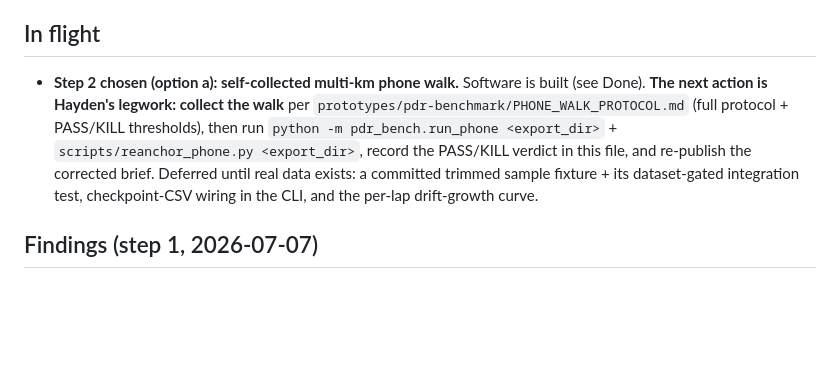
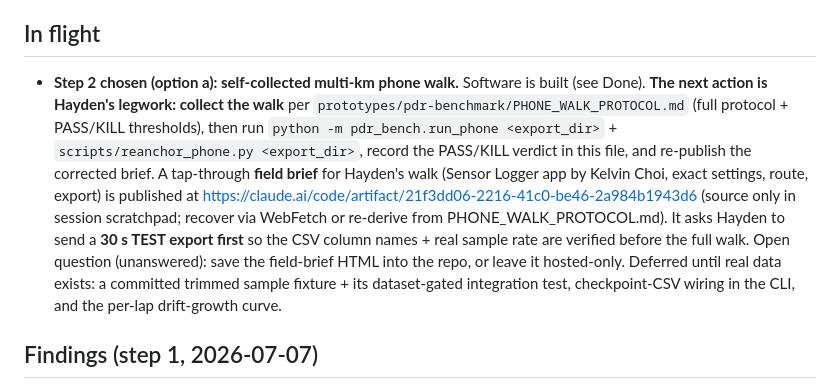
Before and after one commit to hayden1126/apocalypto, a Markdown page: STATUS.md, the part around the change. GitHub-like rendering; blank space fills up the shorter version.

Commit message:
STATUS: record phone-walk field brief and its test-log-first gate

```diff
--- a/STATUS.md
+++ b/STATUS.md
@@ -20,7 +20,7 @@ Session commits: step-2 work (phone-walk harness + gated-magnetometer experiment
 - **Gated-magnetometer experiment built + run (2026-07-08, committed on branch `step2-phone-mag-gate`).** Tests whether a magnetic-disturbance gate rescues the magnetometer for the fully-GPS-denied heading case. `pdr_bench/pdr/mag_gate.py` (magnitude + dip gate), gated MARG in `pdr/heading.py` (per-sample `updateMARG`/`updateIMU` switch, threaded through `run_pdr` + `heading_only_reference` via `mag_gate_tol`), `scripts/mag_gate_experiment.py`, 6 new tests (28 total green), `out/mag_gate.png`. Verdict in Findings.
 
 ## In flight
-- **Step 2 chosen (option a): self-collected multi-km phone walk.** Software is built (see Done). **The next action is Hayden's legwork: collect the walk** per `prototypes/pdr-benchmark/PHONE_WALK_PROTOCOL.md` (full protocol + PASS/KILL thresholds), then run `python -m pdr_bench.run_phone <export_dir>` + `scripts/reanchor_phone.py <export_dir>`, record the PASS/KILL verdict in this file, and re-publish the corrected brief. Deferred until real data exists: a committed trimmed sample fixture + its dataset-gated integration test, checkpoint-CSV wiring in the CLI, and the per-lap drift-growth curve.
+- **Step 2 chosen (option a): self-collected multi-km phone walk.** Software is built (see Done). **The next action is Hayden's legwork: collect the walk** per `prototypes/pdr-benchmark/PHONE_WALK_PROTOCOL.md` (full protocol + PASS/KILL thresholds), then run `python -m pdr_bench.run_phone <export_dir>` + `scripts/reanchor_phone.py <export_dir>`, record the PASS/KILL verdict in this file, and re-publish the corrected brief. A tap-through **field brief** for Hayden's walk (Sensor Logger app by Kelvin Choi, exact settings, route, export) is published at https://claude.ai/code/artifact/21f3dd06-2216-41c0-be46-2a984b1943d6 (source only in session scratchpad; recover via WebFetch or re-derive from PHONE_WALK_PROTOCOL.md). It asks Hayden to send a **30 s TEST export first** so the CSV column names + real sample rate are verified before the full walk. Open question (unanswered): save the field-brief HTML into the repo, or leave it hosted-only. Deferred until real data exists: a committed trimmed sample fixture + its dataset-gated integration test, checkpoint-CSV wiring in the CLI, and the per-lap drift-growth curve.
 
 ## Findings (step 1, 2026-07-07)
 - **PDR half PASSES the gate.** Gyro-only PDR (with static-phase gyro-bias removal) holds rmse ~3% of distance on every outdoor track: TEST_02 6.7 m / 231 m, TEST_04 13.2 m / 375 m, TEST_05 18.0 m / 565 m, TEST_06 14.0 m / 465 m. Squarely in the 2-5% regime the literature predicts. Phone-only PDR is viable at street scale for hundreds of metres.
```
